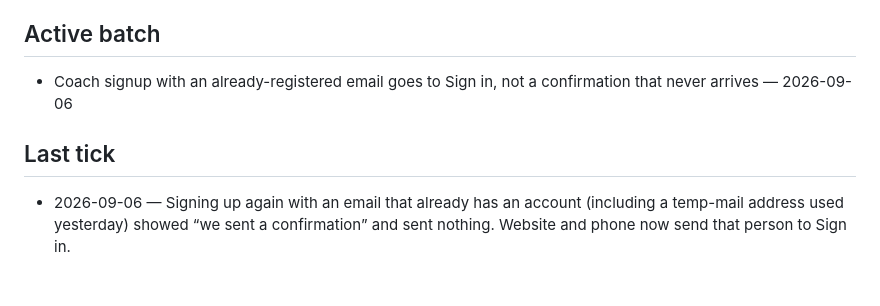
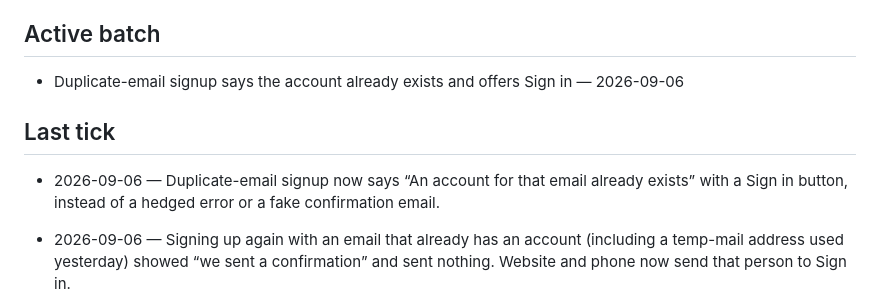
Before and after one commit to Admft/Causey, a Markdown page: .cursor/club-district-perfection-loop.md, the part around the change. Rendered like a GitHub page; blank space fills up the shorter version.

Commit message:
Record the duplicate-email signup handoff in the district and club backlogs.

```diff
--- a/.cursor/club-district-perfection-loop.md
+++ b/.cursor/club-district-perfection-loop.md
@@ -30,10 +30,11 @@ Emulate **that buyer** before coding. Do not mix club IA into district chrome or
 
 ## Active batch
 
-- Coach signup with an already-registered email goes to Sign in, not a confirmation that never arrives — 2026-09-06
+- Duplicate-email signup says the account already exists and offers Sign in — 2026-09-06
 
 ## Last tick
 
+- 2026-09-06 — Duplicate-email signup now says “An account for that email already exists” with a Sign in button, instead of a hedged error or a fake confirmation email.
 - 2026-09-06 — Signing up again with an email that already has an account (including a temp-mail address used yesterday) showed “we sent a confirmation” and sent nothing. Website and phone now send that person to Sign in.
 - 2026-09-06 — Clearing Going on the phone tournament screen left Family showing the old answer because Family stays mounted under the event stack and did not hear the write. The event save now updates Family/Plan immediately and refetches.
 - 2026-09-06 — Phone Going / Can't go / Clear looked like they refreshed and then did nothing: an older Family/Plan/event GET could overwrite the tap, tapping Going again cleared it, and Clear left the row in the list as if it still needed an RSVP. The latest write wins; Clear removes a family-discovery row; only Clear answer unmarks.
```
Also changed, not shown: .cursor/district-ux-progress.md (+1 -0 lines).
